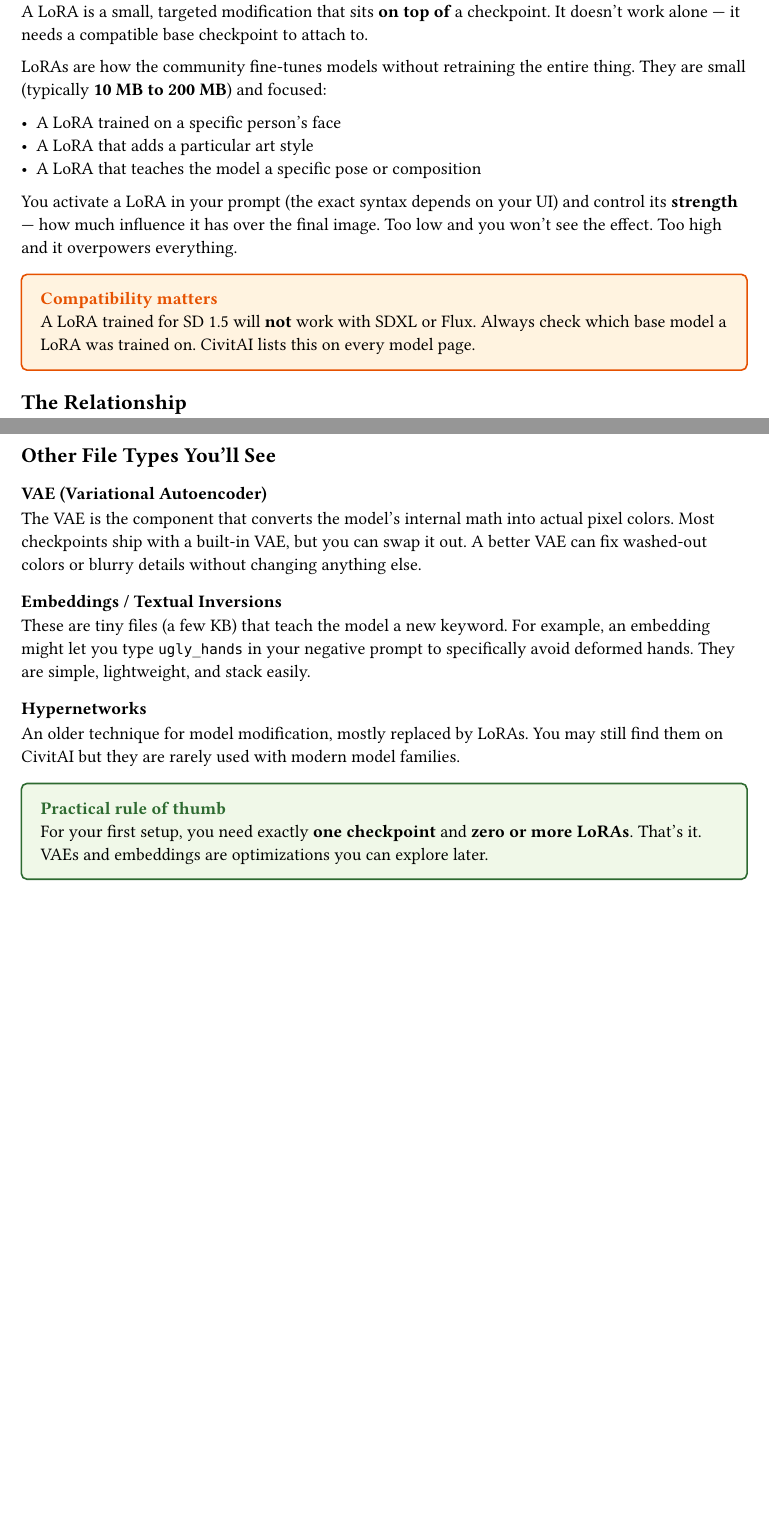
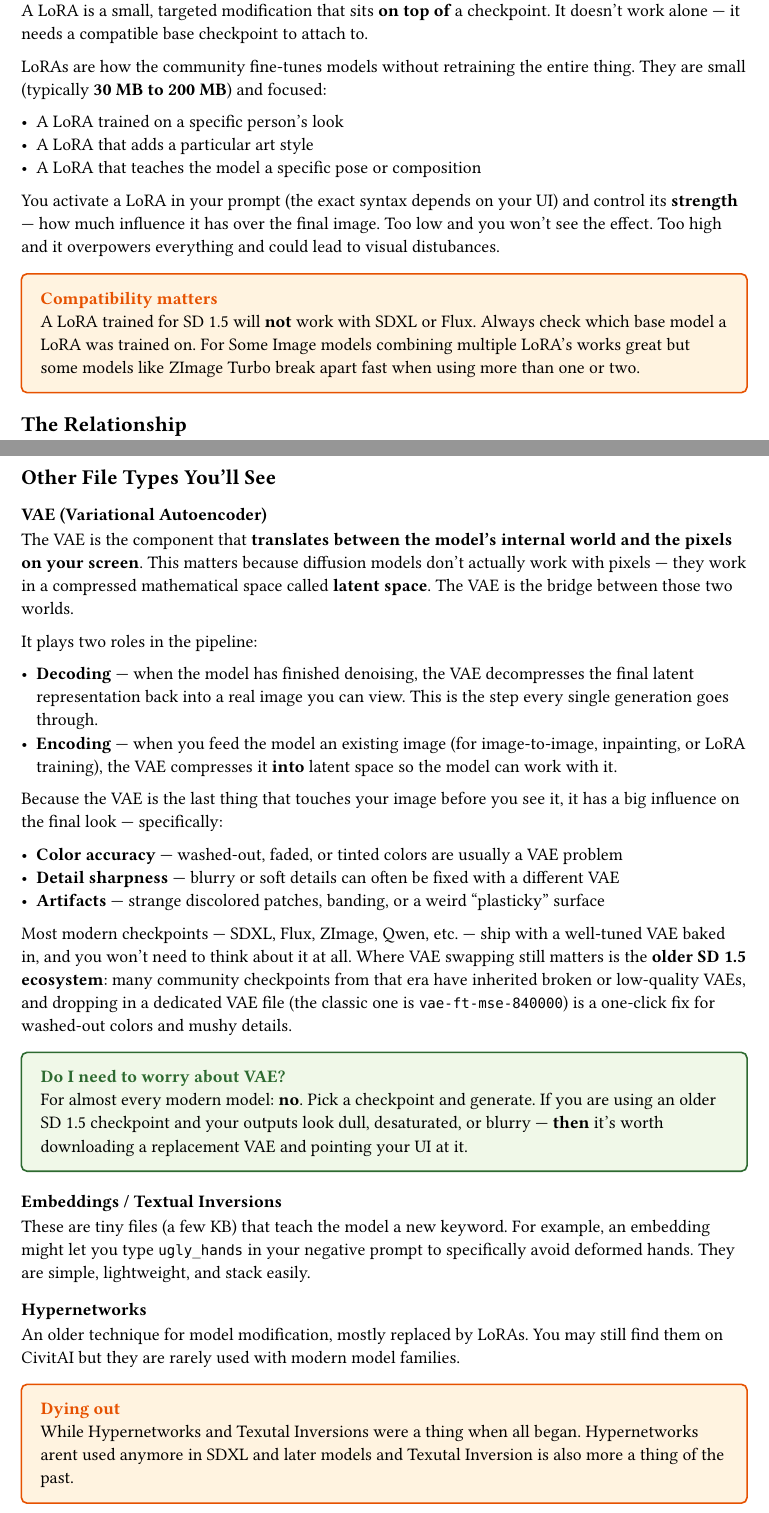
Before and after one commit to Little-God1983/guides, a Typst document (Diffusion-Model-Almanach/chapters/ch02-building-blocks.typ): two parts of pages 1 and 2 of 2 before the commit and two parts of pages 3 and 4 of 4 after it, joined at a grey line, cut so that both start at the same text, the shorter picture padded with empty space. Compiled offline with Typst 0.15.

Commit message:
chapter 2 progress

```diff
--- a/Diffusion-Model-Almanach/chapters/ch02-building-blocks.typ
+++ b/Diffusion-Model-Almanach/chapters/ch02-building-blocks.typ
@@ -22,16 +71,16 @@ Checkpoints come in two formats you'll encounter:
 
 A LoRA is a small, targeted modification that sits *on top of* a checkpoint. It doesn't work alone — it needs a compatible base checkpoint to attach to.
 
-LoRAs are how the community fine-tunes models without retraining the entire thing. They are small (typically *10 MB to 200 MB*) and focused:
+LoRAs are how the community fine-tunes models without retraining the entire thing. They are small (typically *30 MB to 200 MB*) and focused:
 
-- A LoRA trained on a specific person's face
+- A LoRA trained on a specific person's look
 - A LoRA that adds a particular art style
 - A LoRA that teaches the model a specific pose or composition
 
-You activate a LoRA in your prompt (the exact syntax depends on your UI) and control its *strength* — how much influence it has over the final image. Too low and you won't see the effect. Too high and it overpowers everything.
+You activate a LoRA in your prompt (the exact syntax depends on your UI) and control its *strength* — how much influence it has over the final image. Too low and you won't see the effect. Too high and it overpowers everything and could lead to visual distubances.
 
 #warning-box(title: "Compatibility matters")[
-  A LoRA trained for SD 1.5 will *not* work with SDXL or Flux. Always check which base model a LoRA was trained on. CivitAI lists this on every model page.
+  A LoRA trained for SD 1.5 will *not* work with SDXL or Flux. Always check which base model a LoRA was trained on. For Some Image models combining multiple LoRA's works great but some models like ZImage Turbo break apart fast when using more than one or two.
 ]
 
 == The Relationship
@@ -59,7 +108,24 @@ You always start with a checkpoint. Then you optionally layer LoRAs, swap the VA
 
 === VAE (Variational Autoencoder)
 
-The VAE is the component that converts the model's internal math into actual pixel colors. Most checkpoints ship with a built-in VAE, but you can swap it out. A better VAE can fix washed-out colors or blurry details without changing anything else.
+The VAE is the component that *translates between the model's internal world and the pixels on your screen*. This matters because diffusion models don't actually work with pixels — they work in a compressed mathematical space called *latent space*. The VAE is the bridge between those two worlds.
+
+It plays two roles in the pipeline:
+
+- *Decoding* — when the model has finished denoising, the VAE decompresses the final latent representation back into a real image you can view. This is the step every single generation goes through.
+- *Encoding* — when you feed the model an existing image (for image-to-image, inpainting, or LoRA training), the VAE compresses it *into* latent space so the model can work with it.
+
+Because the VAE is the last thing that touches your image before you see it, it has a big influence on the final look — specifically:
+
+- *Color accuracy* — washed-out, faded, or tinted colors are usually a VAE problem
+- *Detail sharpness* — blurry or soft details can often be fixed with a different VAE
+- *Artifacts* — strange discolored patches, banding, or a weird "plasticky" surface
+
+Most modern checkpoints — SDXL, Flux, ZImage, Qwen, etc. — ship with a well-tuned VAE baked in, and you won't need to think about it at all. Where VAE swapping still matters is the *older SD 1.5 ecosystem*: many community checkpoints from that era have inherited broken or low-quality VAEs, and dropping in a dedicated VAE file (the classic one is `vae-ft-mse-840000`) is a one-click fix for washed-out colors and mushy details.
+
+#tip-box(title: "Do I need to worry about VAE?")[
+  For almost every modern model: *no*. Pick a checkpoint and generate. If you are using an older SD 1.5 checkpoint and your outputs look dull, desaturated, or blurry — *then* it's worth downloading a replacement VAE and pointing your UI at it.
+]
 
 === Embeddings / Textual Inversions
 
@@ -69,6 +135,6 @@ These are tiny files (a few KB) that teach the model a new keyword. For example,
 
 An older technique for model modification, mostly replaced by LoRAs. You may still find them on CivitAI but they are rarely used with modern model families.
 
-#tip-box(title: "Practical rule of thumb")[
-  For your first setup, you need exactly *one checkpoint* and *zero or more LoRAs*. That's it. VAEs and embeddings are optimizations you can explore later.
+#warning-box(title: "Dying out")[
+  While Hypernetworks and Texutal Inversions were a thing when all began. Hypernetworks arent used anymore in SDXL and later models and Texutal Inversion is also more a thing of the past.
 ]
```
Also changed, not shown: Diffusion-Model-Almanach/chapters/ch01-what-are-diffusion-models.typ (+7 -0 lines), Diffusion-Model-Almanach/images/ch-1/clipTextEncode.png (added), Diffusion-Model-Almanach/images/ch-2/BaseModel-Reference.png (added), Diffusion-Model-Almanach/images/ch-2/types-civitai.png (added), Diffusion-Model-Almanach/chapters/ch02-building-blocks.typ (51 more changed lines).
